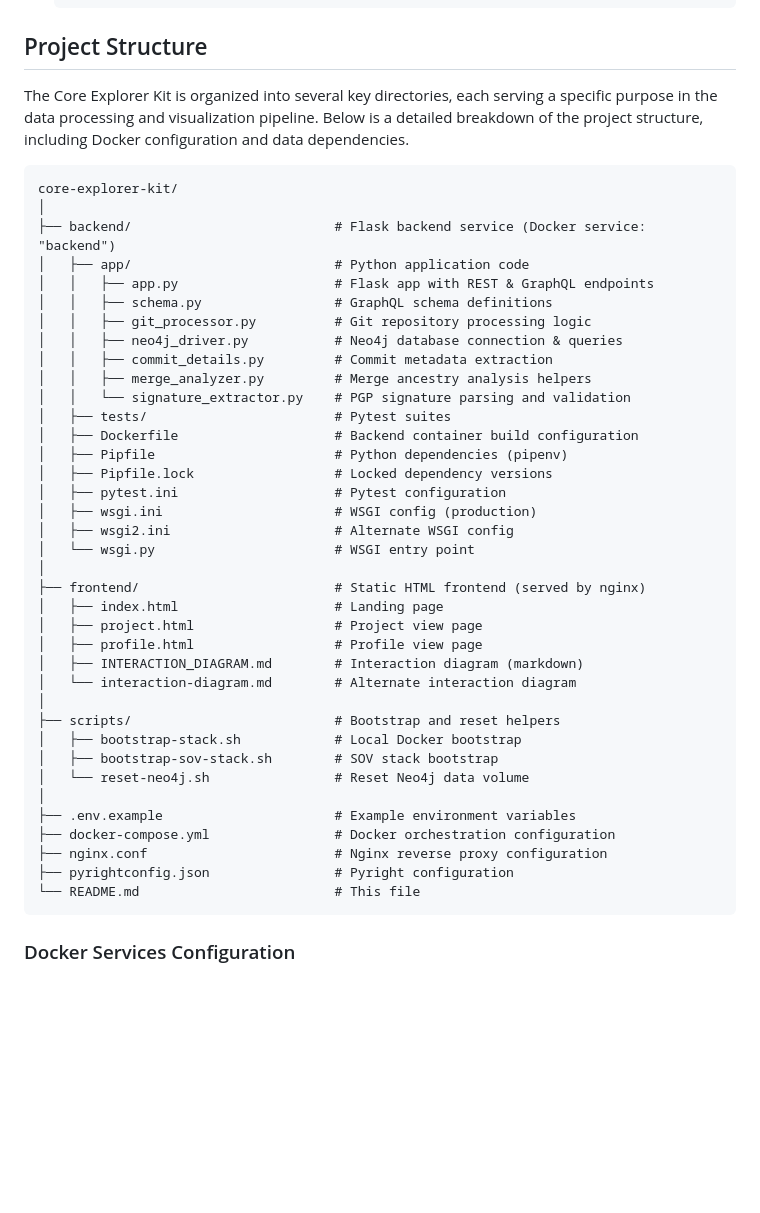
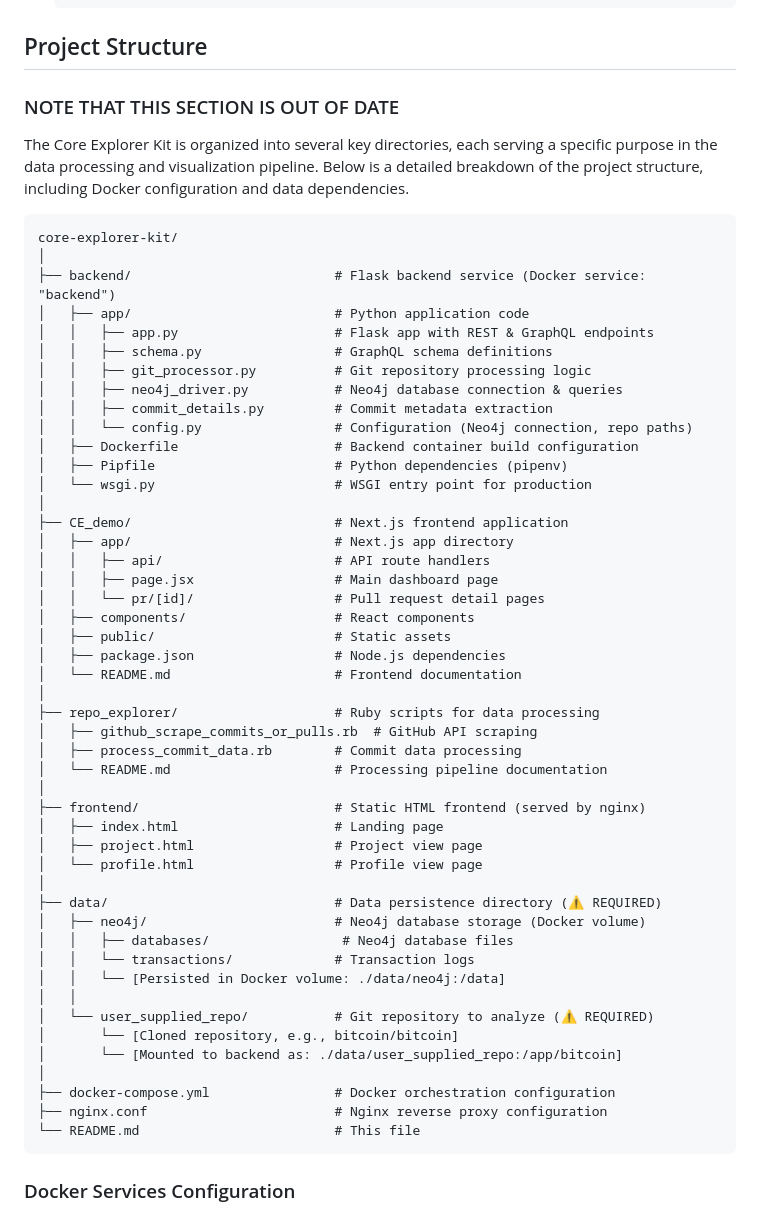
Before and after one commit to coreexplorer-org/core-explorer-kit, a Markdown page: README.md, the part around the change. Rendered like a GitHub page; blank space fills up the shorter version.

Commit message:
update readme with fun queries

````diff
--- a/README.md
+++ b/README.md
@@ -133,6 +133,10 @@ The schema supports powerful analysis queries such as:
 
 ## Project Structure
 
+
+### NOTE THAT THIS SECTION IS OUT OF DATE
+
+
 The Core Explorer Kit is organized into several key directories, each serving a specific purpose in the data processing and visualization pipeline. Below is a detailed breakdown of the project structure, including Docker configuration and data dependencies.
 
 ```
@@ -145,33 +149,43 @@ core-explorer-kit/
 │   │   ├── git_processor.py          # Git repository processing logic
 │   │   ├── neo4j_driver.py           # Neo4j database connection & queries
 │   │   ├── commit_details.py         # Commit metadata extraction
-│   │   ├── merge_analyzer.py         # Merge ancestry analysis helpers
-│   │   └── signature_extractor.py    # PGP signature parsing and validation
-│   ├── tests/                        # Pytest suites
+│   │   └── config.py                 # Configuration (Neo4j connection, repo paths)
 │   ├── Dockerfile                    # Backend container build configuration
 │   ├── Pipfile                       # Python dependencies (pipenv)
-│   ├── Pipfile.lock                  # Locked dependency versions
-│   ├── pytest.ini                    # Pytest configuration
-│   ├── wsgi.ini                      # WSGI config (production)
-│   ├── wsgi2.ini                     # Alternate WSGI config
-│   └── wsgi.py                       # WSGI entry point
+│   └── wsgi.py                       # WSGI entry point for production
+│
+├── CE_demo/                          # Next.js frontend application
+│   ├── app/                          # Next.js app directory
+│   │   ├── api/                      # API route handlers
+│   │   ├── page.jsx                  # Main dashboard page
+│   │   └── pr/[id]/                  # Pull request detail pages
+│   ├── components/                   # React components
+│   ├── public/                       # Static assets
+│   ├── package.json                  # Node.js dependencies
+│   └── README.md                     # Frontend documentation
+│
+├── repo_explorer/                    # Ruby scripts for data processing
+│   ├── github_scrape_commits_or_pulls.rb  # GitHub API scraping
+│   ├── process_commit_data.rb        # Commit data processing
+│   └── README.md                     # Processing pipeline documentation
 │
 ├── frontend/                         # Static HTML frontend (served by nginx)
 │   ├── index.html                    # Landing page
 │   ├── project.html                  # Project view page
-│   ├── profile.html                  # Profile view page
-│   ├── INTERACTION_DIAGRAM.md        # Interaction diagram (markdown)
-│   └── interaction-diagram.md        # Alternate interaction diagram
+│   └── profile.html                  # Profile view page
 │
-├── scripts/                          # Bootstrap and reset helpers
-│   ├── bootstrap-stack.sh            # Local Docker bootstrap
-│   ├── bootstrap-sov-stack.sh        # SOV stack bootstrap
-│   └── reset-neo4j.sh                # Reset Neo4j data volume
+├── data/                             # Data persistence directory (⚠️ REQUIRED)
+│   ├── neo4j/                        # Neo4j database storage (Docker volume)
+│   │   ├── databases/                 # Neo4j database files
+│   │   └── transactions/             # Transaction logs
+│   │   └── [Persisted in Docker volume: ./data/neo4j:/data]
+│   │
+│   └── user_supplied_repo/           # Git repository to analyze (⚠️ REQUIRED)
+│       └── [Cloned repository, e.g., bitcoin/bitcoin]
+│       └── [Mounted to backend as: ./data/user_supplied_repo:/app/bitcoin]
 │
-├── .env.example                      # Example environment variables
 ├── docker-compose.yml                # Docker orchestration configuration
 ├── nginx.conf                        # Nginx reverse proxy configuration
-├── pyrightconfig.json                # Pyright configuration
 └── README.md                         # This file
 ```
 
````
